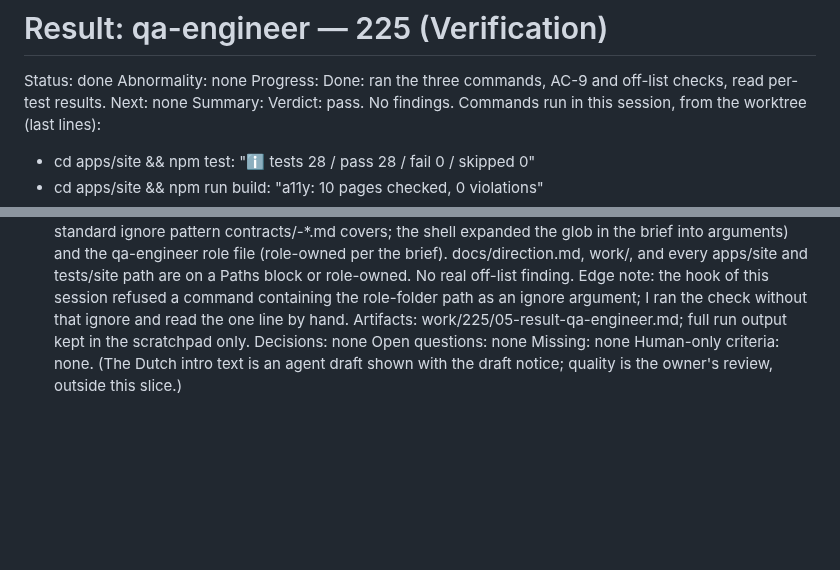
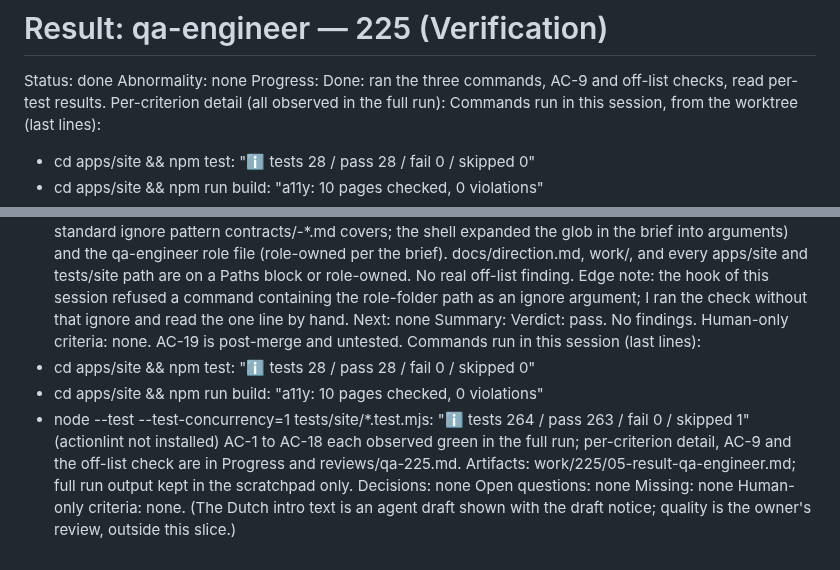
Before and after one commit to WimSuenens/agent-plugins, a Markdown page: work/225/05-result-qa-engineer.md, 2 parts joined by grey strips. GitHub-like rendering; blank space fills up the shorter version.

Commit message:
#225 qa-engineer: shorten result summary

```diff
--- a/work/225/05-result-qa-engineer.md
+++ b/work/225/05-result-qa-engineer.md
@@ -3,9 +3,7 @@ Status: done
 Abnormality: none
 Progress:
   Done: ran the three commands, AC-9 and off-list checks, read per-test results.
-  Next: none
-Summary:
-  Verdict: pass. No findings.
+  Per-criterion detail (all observed in the full run):
   Commands run in this session, from the worktree (last lines):
   - cd apps/site && npm test: "ℹ tests 28 / pass 28 / fail 0 / skipped 0"
   - cd apps/site && npm run build: "a11y: 10 pages checked, 0 violations"
@@ -26,6 +24,14 @@ Summary:
   - AC-19: post-merge; untested here.
   AC-9 and off-list: paths.sh check lists as off-list only contracts/225-agents-loader.md, contracts/225-reference-section.md (the architect's contracts for this item, which the standard ignore pattern contracts/<id>-*.md covers; the shell expanded the glob in the brief into arguments) and the qa-engineer role file (role-owned per the brief). docs/direction.md, work/, and every apps/site and tests/site path are on a Paths block or role-owned. No real off-list finding.
   Edge note: the hook of this session refused a command containing the role-folder path as an ignore argument; I ran the check without that ignore and read the one line by hand.
+  Next: none
+Summary:
+  Verdict: pass. No findings. Human-only criteria: none. AC-19 is post-merge and untested.
+  Commands run in this session (last lines):
+  - cd apps/site && npm test: "ℹ tests 28 / pass 28 / fail 0 / skipped 0"
+  - cd apps/site && npm run build: "a11y: 10 pages checked, 0 violations"
+  - node --test --test-concurrency=1 tests/site/*.test.mjs: "ℹ tests 264 / pass 263 / fail 0 / skipped 1" (actionlint not installed)
+  AC-1 to AC-18 each observed green in the full run; per-criterion detail, AC-9 and the off-list check are in Progress and reviews/qa-225.md.
 Artifacts: work/225/05-result-qa-engineer.md; full run output kept in the scratchpad only.
 Decisions: none
 Open questions: none
```
